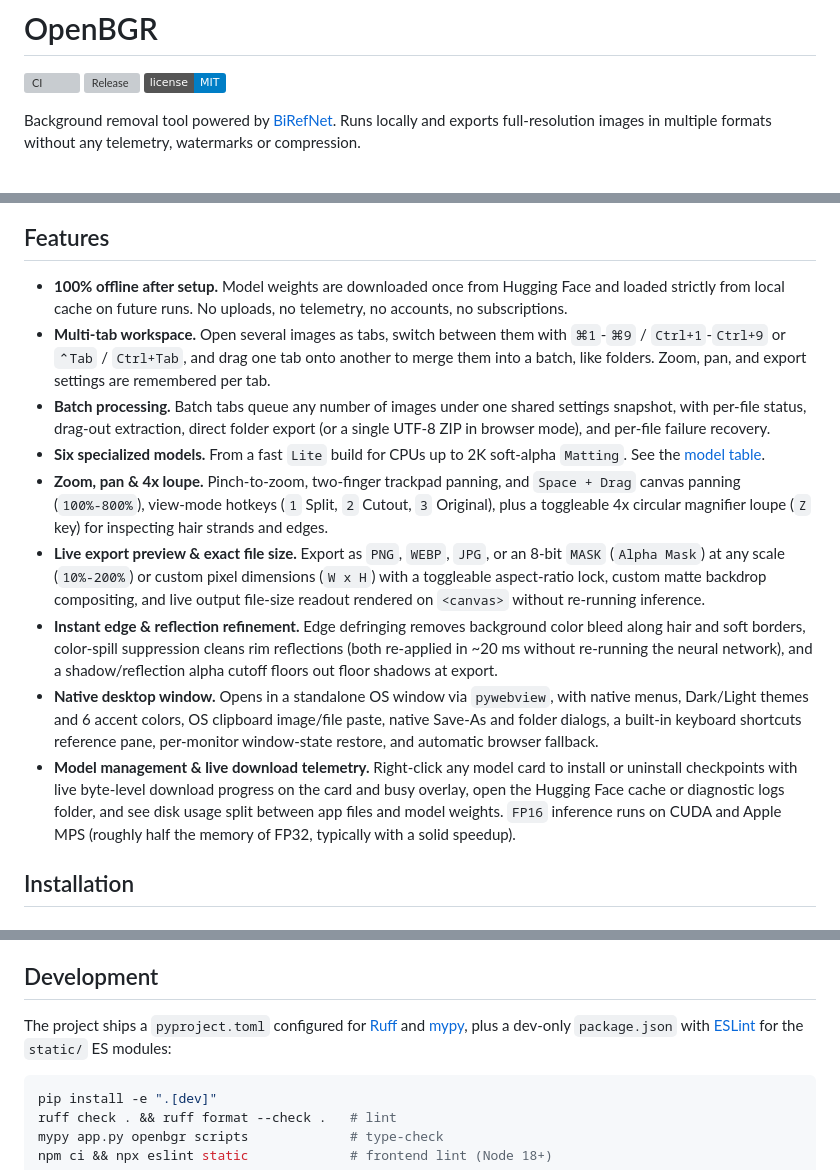
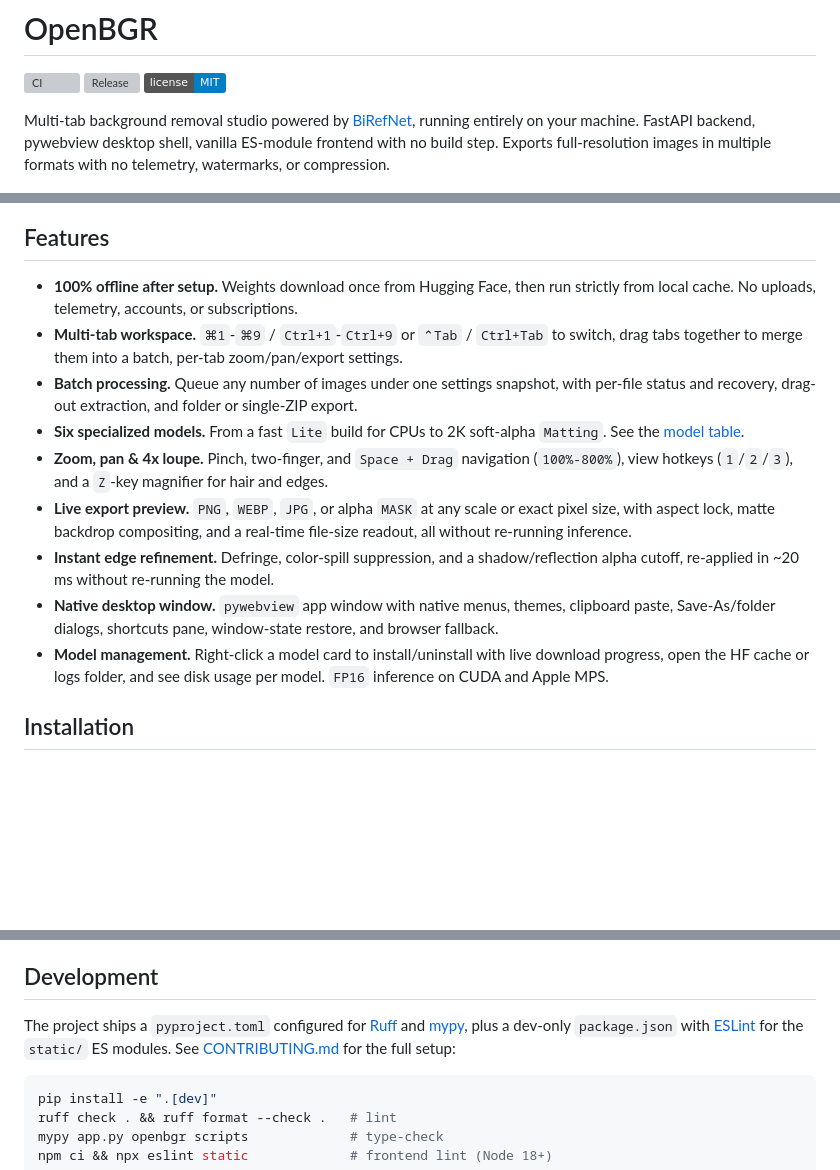
Before and after one commit to markoshaq/OpenBGR, a Markdown page: README.md, 3 parts joined by grey strips. Drawn GitHub-style; badges without logos; blank space fills up the shorter version; grey boxes are pictures that could not be loaded.

Commit message:
Polish README: tighter features, state the stack, link CONTRIBUTING

````diff
--- a/README.md
+++ b/README.md
@@ -4,21 +4,21 @@
 [![Release](https://img.shields.io/github/v/release/markoshaq/OpenBGR)](https://github.com/markoshaq/OpenBGR/releases)
 [![License: MIT](https://img.shields.io/badge/license-MIT-blue)](./LICENSE)
 
-Background removal tool powered by [BiRefNet](https://github.com/ZhengPeng7/BiRefNet). Runs locally and exports full-resolution images in multiple formats without any telemetry, watermarks or compression.
+Multi-tab background removal studio powered by [BiRefNet](https://github.com/ZhengPeng7/BiRefNet), running entirely on your machine. FastAPI backend, pywebview desktop shell, vanilla ES-module frontend with no build step. Exports full-resolution images in multiple formats with no telemetry, watermarks, or compression.
 
 ![OpenBGR workspace](docs/screenshot.png)
 
 ## Features
 
-- **100% offline after setup.** Model weights are downloaded once from Hugging Face and loaded strictly from local cache on future runs. No uploads, no telemetry, no accounts, no subscriptions.
-- **Multi-tab workspace.** Open several images as tabs, switch between them with `⌘1`-`⌘9` / `Ctrl+1`-`Ctrl+9` or `⌃Tab` / `Ctrl+Tab`, and drag one tab onto another to merge them into a batch, like folders. Zoom, pan, and export settings are remembered per tab.
-- **Batch processing.** Batch tabs queue any number of images under one shared settings snapshot, with per-file status, drag-out extraction, direct folder export (or a single UTF-8 ZIP in browser mode), and per-file failure recovery.
-- **Six specialized models.** From a fast `Lite` build for CPUs up to 2K soft-alpha `Matting`. See the [model table](#models).
-- **Zoom, pan & 4x loupe.** Pinch-to-zoom, two-finger trackpad panning, and `Space + Drag` canvas panning (`100%-800%`), view-mode hotkeys (`1` Split, `2` Cutout, `3` Original), plus a toggleable 4x circular magnifier loupe (`Z` key) for inspecting hair strands and edges.
-- **Live export preview & exact file size.** Export as `PNG`, `WEBP`, `JPG`, or an 8-bit `MASK` (`Alpha Mask`) at any scale (`10%-200%`) or custom pixel dimensions (`W x H`) with a toggleable aspect-ratio lock, custom matte backdrop compositing, and live output file-size readout rendered on `<canvas>` without re-running inference.
-- **Instant edge & reflection refinement.** Edge defringing removes background color bleed along hair and soft borders, color-spill suppression cleans rim reflections (both re-applied in ~20 ms without re-running the neural network), and a shadow/reflection alpha cutoff floors out floor shadows at export.
-- **Native desktop window.** Opens in a standalone OS window via `pywebview`, with native menus, Dark/Light themes and 6 accent colors, OS clipboard image/file paste, native Save-As and folder dialogs, a built-in keyboard shortcuts reference pane, per-monitor window-state restore, and automatic browser fallback.
-- **Model management & live download telemetry.** Right-click any model card to install or uninstall checkpoints with live byte-level download progress on the card and busy overlay, open the Hugging Face cache or diagnostic logs folder, and see disk usage split between app files and model weights. `FP16` inference runs on CUDA and Apple MPS (roughly half the memory of FP32, typically with a solid speedup).
+- **100% offline after setup.** Weights download once from Hugging Face, then run strictly from local cache. No uploads, telemetry, accounts, or subscriptions.
+- **Multi-tab workspace.** `⌘1`-`⌘9` / `Ctrl+1`-`Ctrl+9` or `⌃Tab` / `Ctrl+Tab` to switch, drag tabs together to merge them into a batch, per-tab zoom/pan/export settings.
+- **Batch processing.** Queue any number of images under one settings snapshot, with per-file status and recovery, drag-out extraction, and folder or single-ZIP export.
+- **Six specialized models.** From a fast `Lite` build for CPUs to 2K soft-alpha `Matting`. See the [model table](#models).
+- **Zoom, pan & 4x loupe.** Pinch, two-finger, and `Space + Drag` navigation (`100%-800%`), view hotkeys (`1`/`2`/`3`), and a `Z`-key magnifier for hair and edges.
+- **Live export preview.** `PNG`, `WEBP`, `JPG`, or alpha `MASK` at any scale or exact pixel size, with aspect lock, matte backdrop compositing, and a real-time file-size readout, all without re-running inference.
+- **Instant edge refinement.** Defringe, color-spill suppression, and a shadow/reflection alpha cutoff, re-applied in ~20 ms without re-running the model.
+- **Native desktop window.** `pywebview` app window with native menus, themes, clipboard paste, Save-As/folder dialogs, shortcuts pane, window-state restore, and browser fallback.
+- **Model management.** Right-click a model card to install/uninstall with live download progress, open the HF cache or logs folder, and see disk usage per model. `FP16` inference on CUDA and Apple MPS.
 
 ## Installation
 
@@ -156,7 +156,7 @@ Backend tests are split by concern across `tests/test_*.py`; frontend helpers ar
 
 ## Development
 
-The project ships a `pyproject.toml` configured for [Ruff](https://docs.astral.sh/ruff/) and [mypy](https://mypy.readthedocs.io/), plus a dev-only `package.json` with [ESLint](https://eslint.org/) for the `static/` ES modules:
+The project ships a `pyproject.toml` configured for [Ruff](https://docs.astral.sh/ruff/) and [mypy](https://mypy.readthedocs.io/), plus a dev-only `package.json` with [ESLint](https://eslint.org/) for the `static/` ES modules. See [CONTRIBUTING.md](./CONTRIBUTING.md) for the full setup:
 
 ```bash
 pip install -e ".[dev]"
````
